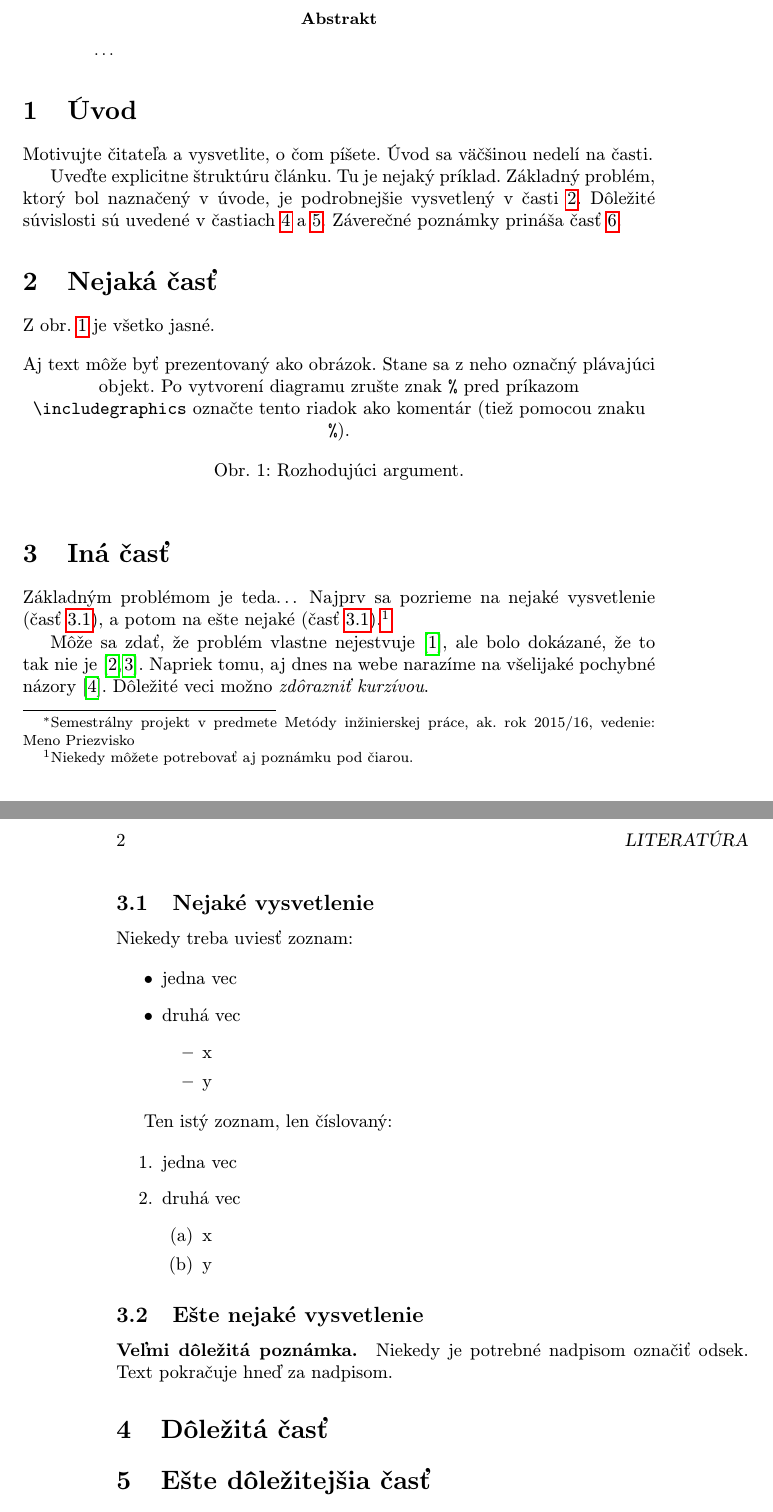
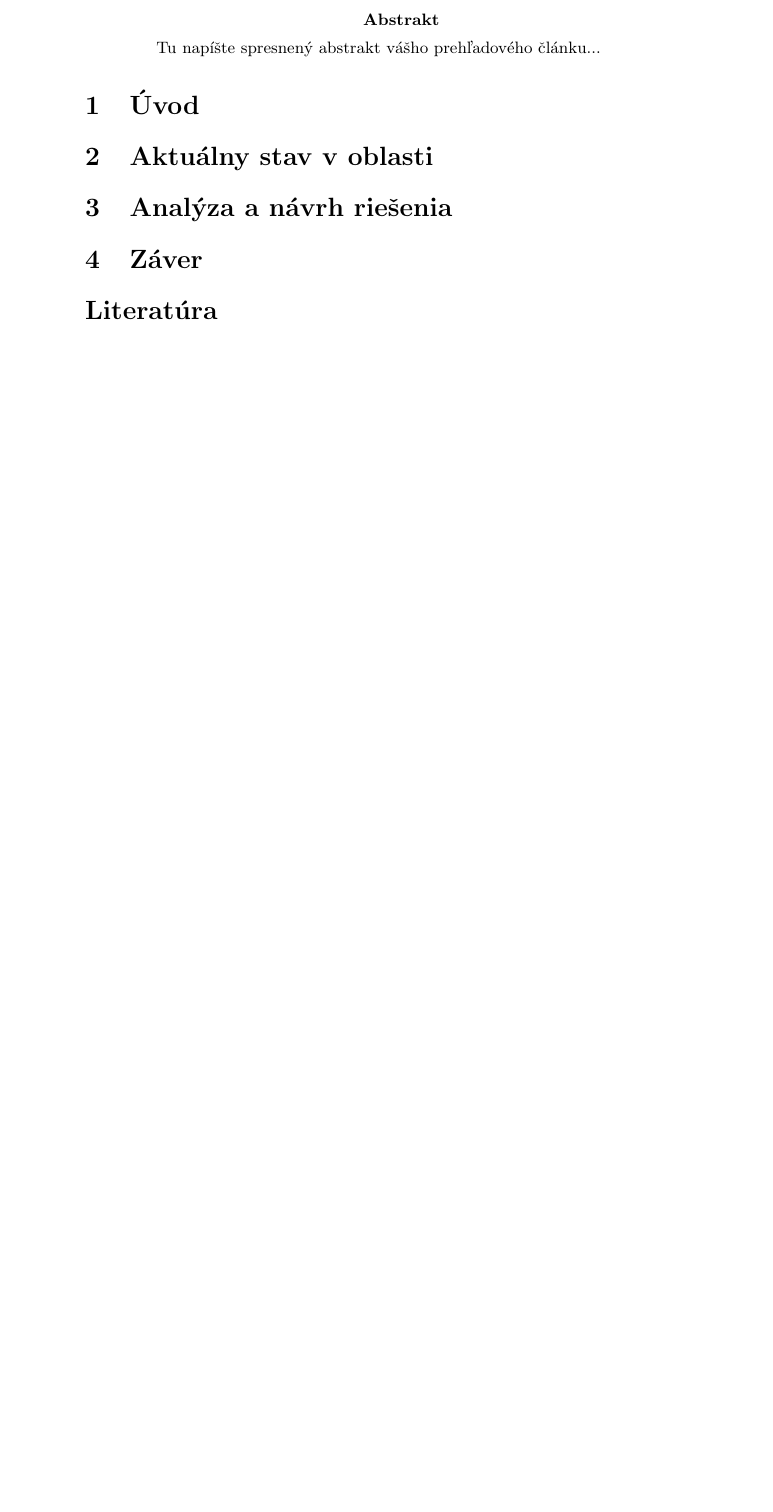
Before and after one commit to qofix/mip_clanok, a LaTeX paper (clanok.tex): two parts of pages 1 and 2 of 2 before the commit and part of the page after it, the two joined at a grey line, cut so that both start at the same text, the shorter picture padded with empty space. Compiled offline with pdfLaTeX.

Commit message:
Refactor LaTeX document and add new sections
Updated the LaTeX document structure and sections.

```diff
--- a/clanok.tex
+++ b/clanok.tex
@@ -18 +5,0 @@
-\title{Názov\thanks{Semestrálny projekt v predmete Metódy inžinierskej práce, ak. rok 2015/16, vedenie: Meno Priezvisko}} % meno a priezvisko vyučujúceho na cvičeniach
@@ -32,7 +12,11 @@
 \maketitle
 
 \begin{abstract}
-\ldots
+Tu napíšte spresnený abstrakt vášho prehľadového článku...
 \end{abstract}
 
+\section{Úvod}
+\section{Aktuálny stav v oblasti}
+\section{Analýza a návrh riešenia}
+\section{Záver}
 
@@ -39,86 +25,2 @@
 
-\section{Úvod}
-
-Motivujte čitateľa a vysvetlite, o čom píšete. Úvod sa väčšinou nedelí na časti.
-
-Uveďte explicitne štruktúru článku. Tu je nejaký príklad.
-Základný problém, ktorý bol naznačený v úvode, je podrobnejšie vysvetlený v časti~\ref{nejaka}.
-Dôležité súvislosti sú uvedené v častiach~\ref{dolezita} a~\ref{dolezitejsia}.
-Záverečné poznámky prináša časť~\ref{zaver}.
-
-
-
-\section{Nejaká časť} \label{nejaka}
-
-Z obr.~\ref{f:rozhod} je všetko jasné.
-
-\begin{figure*}[tbh]
-\centering
-%\includegraphics[scale=1.0]{diagram.pdf}
-Aj text môže byť prezentovaný ako obrázok. Stane sa z neho označný plávajúci objekt. Po vytvorení diagramu zrušte znak \texttt{\%} pred príkazom \verb|\includegraphics| označte tento riadok ako komentár (tiež pomocou znaku \texttt{\%}).
-\caption{Rozhodujúci argument.}
-\label{f:rozhod}
-\end{figure*}
-
-
-
-\section{Iná časť} \label{ina}
-
-Základným problémom je teda\ldots{} Najprv sa pozrieme na nejaké vysvetlenie (časť~\ref{ina:nejake}), a potom na ešte nejaké (časť~\ref{ina:nejake}).\footnote{Niekedy môžete potrebovať aj poznámku pod čiarou.}
-
-Môže sa zdať, že problém vlastne nejestvuje\cite{Coplien:MPD}, ale bolo dokázané, že to tak nie je~\cite{Czarnecki:Staged, Czarnecki:Progress}. Napriek tomu, aj dnes na webe narazíme na všelijaké pochybné názory\cite{PLP-Framework}. Dôležité veci možno \emph{zdôrazniť kurzívou}.
-
-
-\subsection{Nejaké vysvetlenie} \label{ina:nejake}
-
-Niekedy treba uviesť zoznam:
-
-\begin{itemize}
-\item jedna vec
-\item druhá vec
-	\begin{itemize}
-	\item x
-	\item y
-	\end{itemize}
-\end{itemize}
-
-Ten istý zoznam, len číslovaný:
-
-\begin{enumerate}
-\item jedna vec
-\item druhá vec
-	\begin{enumerate}
-	\item x
-	\item y
-	\end{enumerate}
-\end{enumerate}
-
-
-\subsection{Ešte nejaké vysvetlenie} \label{ina:este}
-
-\paragraph{Veľmi dôležitá poznámka.}
-Niekedy je potrebné nadpisom označiť odsek. Text pokračuje hneď za nadpisom.
-
-
-
-\section{Dôležitá časť} \label{dolezita}
-
-
-
-
-\section{Ešte dôležitejšia časť} \label{dolezitejsia}
-
-
-
-
-\section{Záver} \label{zaver} % prípadne iný variant názvu
-
-
-
-%\acknowledgement{Ak niekomu chcete poďakovať\ldots}
-
-
-% týmto sa generuje zoznam literatúry z obsahu súboru literatura.bib podľa toho, na čo sa v článku odkazujete
-\bibliography{literatura}
-\bibliographystyle{plain} % prípadne alpha, abbrv alebo hociktorý iný
 \end{document}
```
Also changed, not shown: clanok.tex (29 more changed lines).
